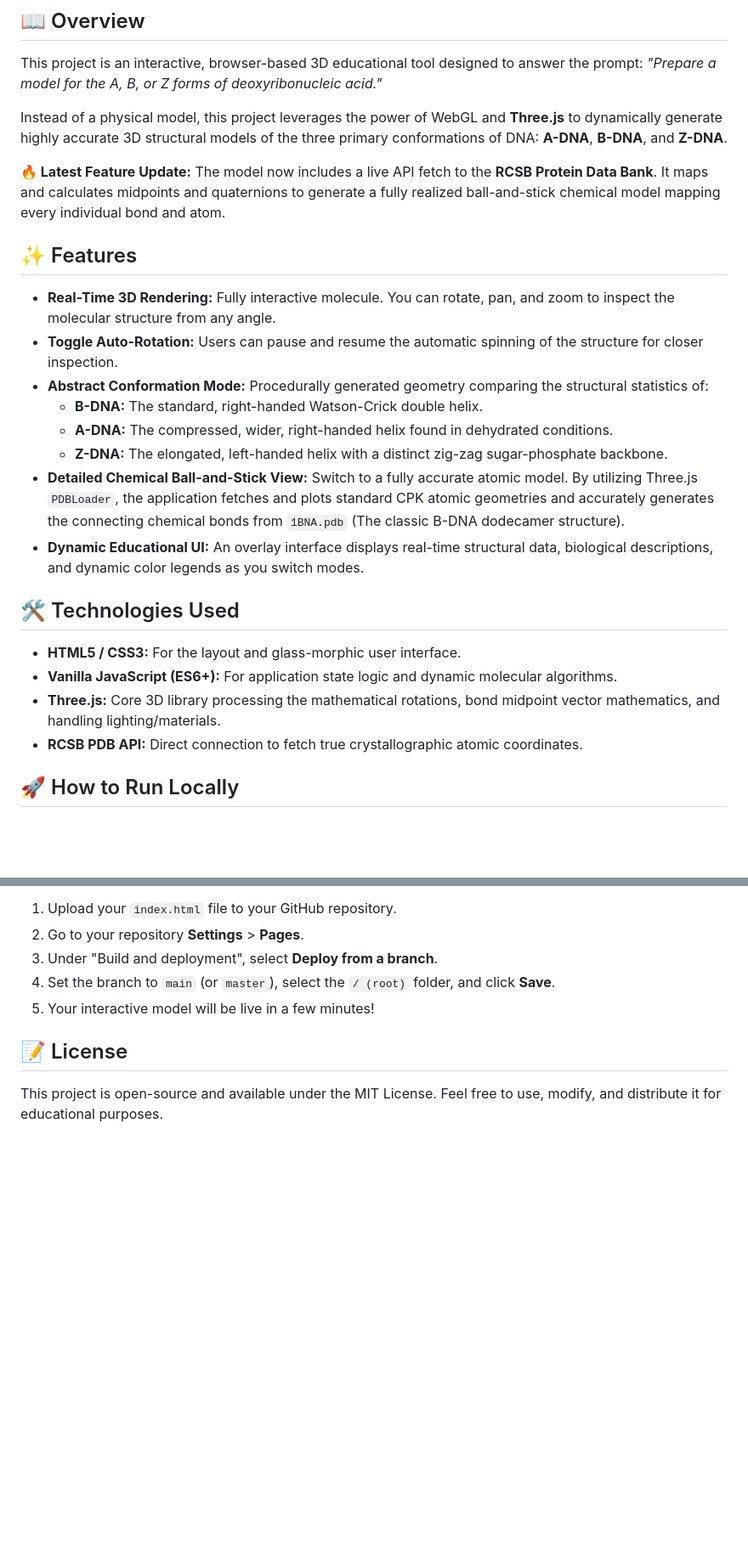
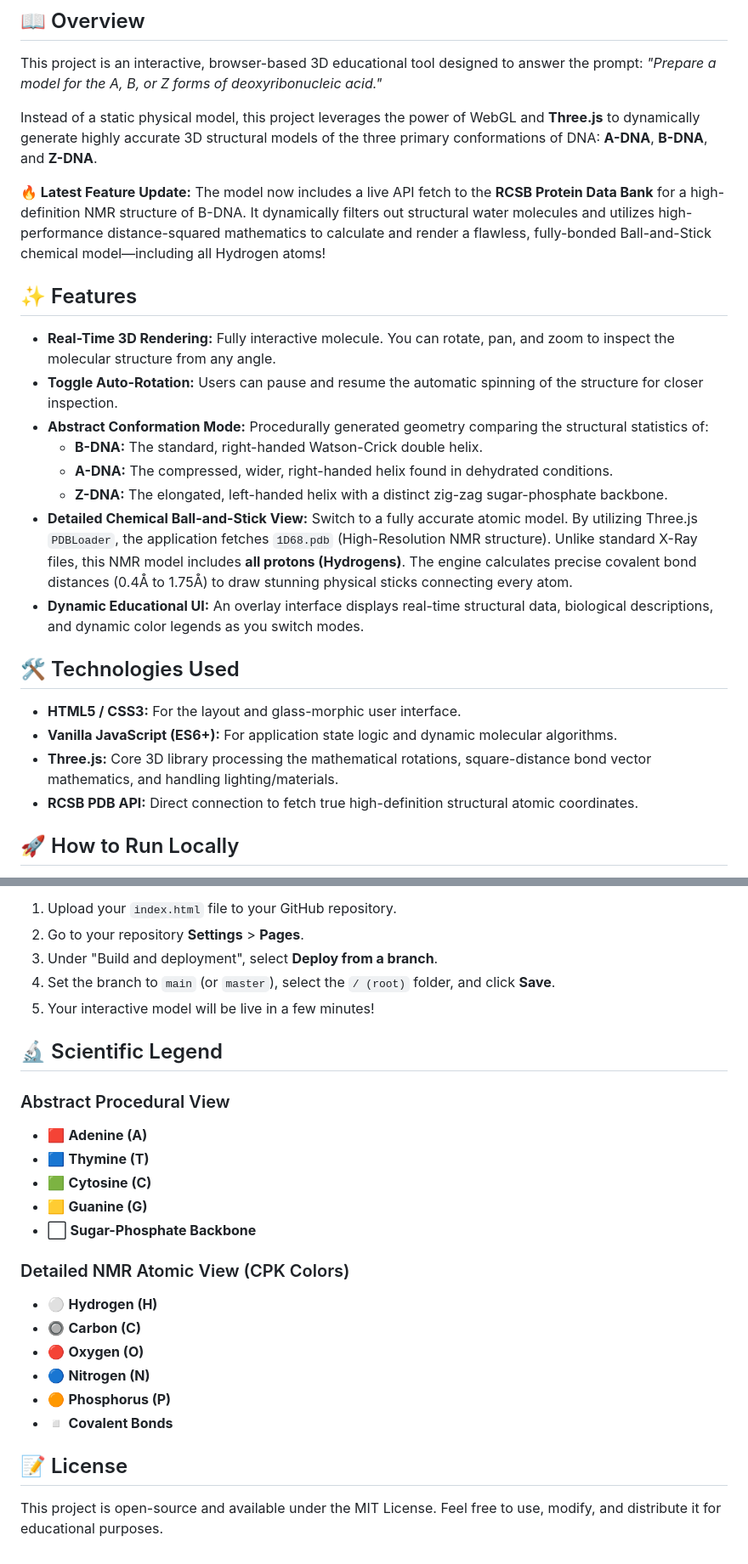
Before and after one commit to Aishwarya-926/dna-model, a Markdown page: README.md, 2 parts joined by grey strips. Shown at 85% size. Rendered like a GitHub page; blank space fills up the shorter version.

```diff
--- a/README.md
+++ b/README.md
@@ -10,9 +10,9 @@
 ## 📖 Overview
 This project is an interactive, browser-based 3D educational tool designed to answer the prompt: *"Prepare a model for the A, B, or Z forms of deoxyribonucleic acid."*
 
-Instead of a physical model, this project leverages the power of WebGL and **Three.js** to dynamically generate highly accurate 3D structural models of the three primary conformations of DNA: **A-DNA**, **B-DNA**, and **Z-DNA**.
+Instead of a static physical model, this project leverages the power of WebGL and **Three.js** to dynamically generate highly accurate 3D structural models of the three primary conformations of DNA: **A-DNA**, **B-DNA**, and **Z-DNA**.
 
-**🔥 Latest Feature Update:** The model now includes a live API fetch to the **RCSB Protein Data Bank**. It maps and calculates midpoints and quaternions to generate a fully realized ball-and-stick chemical model mapping every individual bond and atom.
+**🔥 Latest Feature Update:** The model now includes a live API fetch to the **RCSB Protein Data Bank** for a high-definition NMR structure of B-DNA. It dynamically filters out structural water molecules and utilizes high-performance distance-squared mathematics to calculate and render a flawless, fully-bonded Ball-and-Stick chemical model—including all Hydrogen atoms!
 
 ## ✨ Features
 * **Real-Time 3D Rendering:** Fully interactive molecule. You can rotate, pan, and zoom to inspect the molecular structure from any angle.
@@ -21,14 +21,14 @@ Instead of a physical model, this project leverages the power of WebGL and **Thr
   * **B-DNA:** The standard, right-handed Watson-Crick double helix.
   * **A-DNA:** The compressed, wider, right-handed helix found in dehydrated conditions.
   * **Z-DNA:** The elongated, left-handed helix with a distinct zig-zag sugar-phosphate backbone.
-* **Detailed Chemical Ball-and-Stick View:** Switch to a fully accurate atomic model. By utilizing Three.js `PDBLoader`, the application fetches and plots standard CPK atomic geometries and accurately generates the connecting chemical bonds from `1BNA.pdb` (The classic B-DNA dodecamer structure).
+* **Detailed Chemical Ball-and-Stick View:** Switch to a fully accurate atomic model. By utilizing Three.js `PDBLoader`, the application fetches `1D68.pdb` (High-Resolution NMR structure). Unlike standard X-Ray files, this NMR model includes **all protons (Hydrogens)**. The engine calculates precise covalent bond distances (0.4Å to 1.75Å) to draw stunning physical sticks connecting every atom.
 * **Dynamic Educational UI:** An overlay interface displays real-time structural data, biological descriptions, and dynamic color legends as you switch modes.
 
 ## 🛠️ Technologies Used
 * **HTML5 / CSS3:** For the layout and glass-morphic user interface.
 * **Vanilla JavaScript (ES6+):** For application state logic and dynamic molecular algorithms.
-* **Three.js:** Core 3D library processing the mathematical rotations, bond midpoint vector mathematics, and handling lighting/materials.
-* **RCSB PDB API:** Direct connection to fetch true crystallographic atomic coordinates.
+* **Three.js:** Core 3D library processing the mathematical rotations, square-distance bond vector mathematics, and handling lighting/materials.
+* **RCSB PDB API:** Direct connection to fetch true high-definition structural atomic coordinates.
 
 ## 🚀 How to Run Locally
 Because this project is entirely front-end and relies on a CDN for scripts, there is no build step or package installation required!
@@ -51,5 +51,22 @@ This repository is pre-configured to be hosted easily on GitHub Pages.
 4. Set the branch to `main` (or `master`), select the `/ (root)` folder, and click **Save**.
 5. Your interactive model will be live in a few minutes!
 
+## 🔬 Scientific Legend
+
+### Abstract Procedural View
+* 🟥 **Adenine (A)**
+* 🟦 **Thymine (T)**
+* 🟩 **Cytosine (C)**
+* 🟨 **Guanine (G)**
+* ⬜ **Sugar-Phosphate Backbone**
+
+### Detailed NMR Atomic View (CPK Colors)
+* ⚪ **Hydrogen (H)**
+* 🔘 **Carbon (C)**
+* 🔴 **Oxygen (O)**
+* 🔵 **Nitrogen (N)**
+* 🟠 **Phosphorus (P)**
+* ◽ **Covalent Bonds**
+
 ## 📝 License
 This project is open-source and available under the MIT License. Feel free to use, modify, and distribute it for educational purposes.
```
